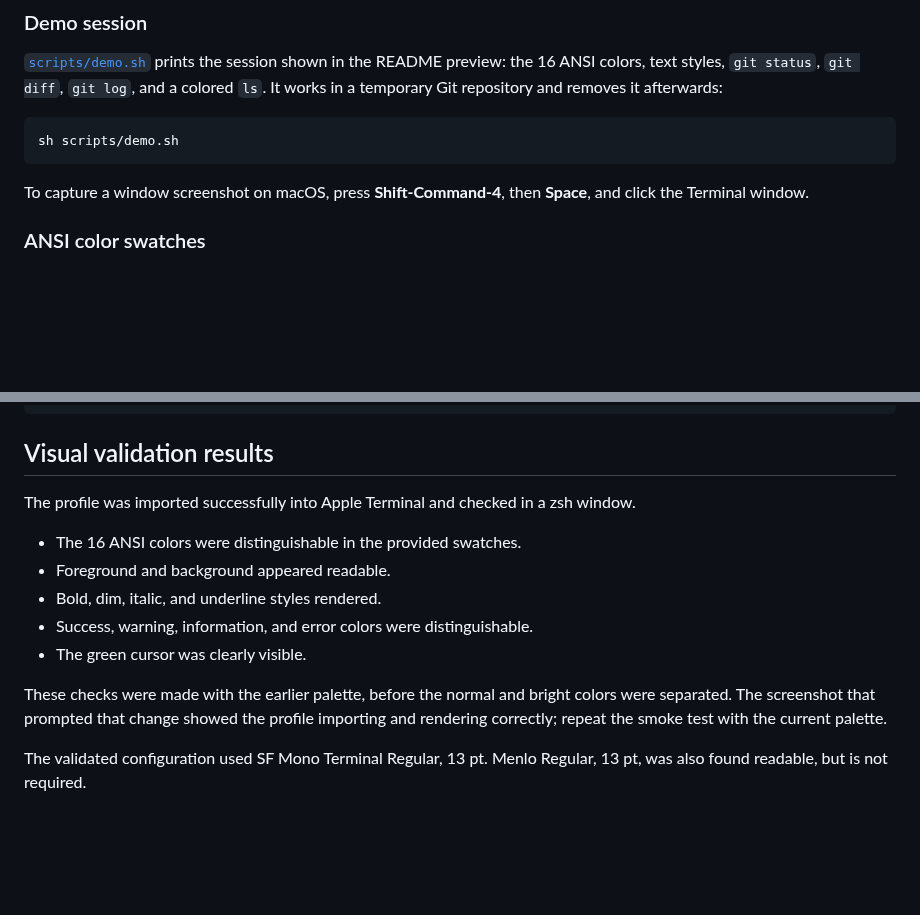
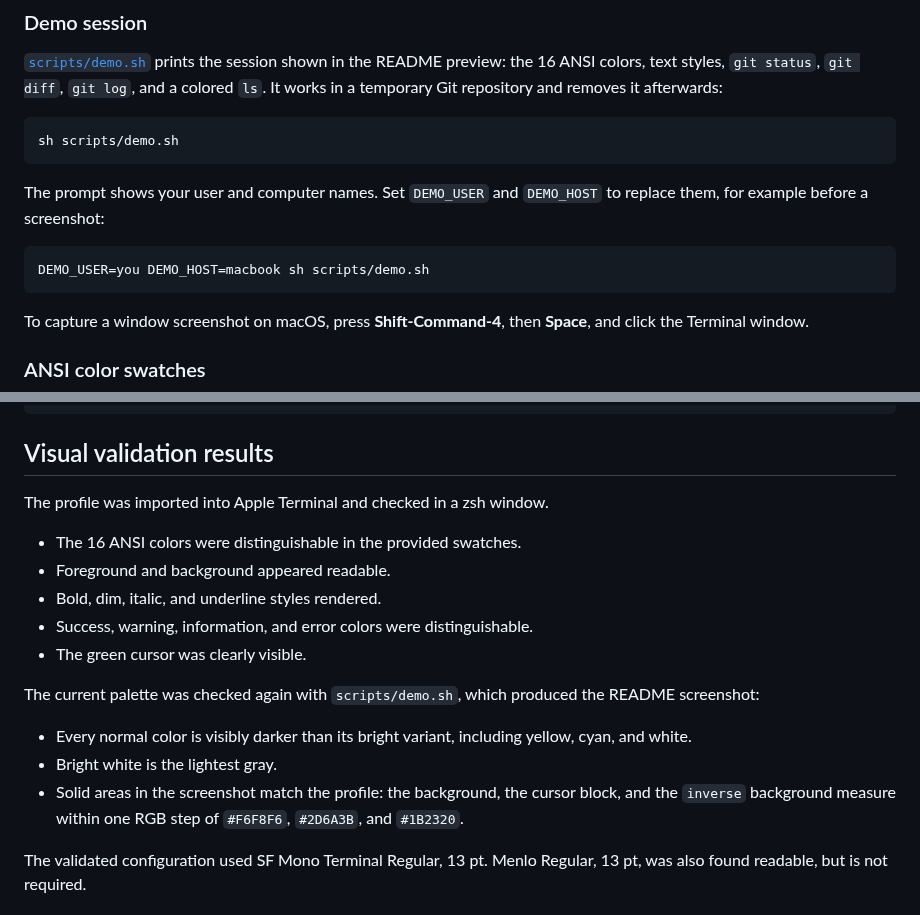
Before and after one commit to nelvaron/terminal-verdant-ledger, a Markdown page: docs/APPLE-TERMINAL.md, 2 parts joined by grey strips. Rendered like a GitHub page; blank space fills up the shorter version.

Commit message:
Use a real Apple Terminal screenshot as the preview
Replace the xterm.js render with a screenshot of Apple Terminal on
macOS running scripts/demo.sh with the current palette. The viewer's
own shell prompt below the demo is blanked and the desktop around the
window is cropped away.

Record the visual check of the current palette, and document
DEMO_USER and DEMO_HOST for screenshots.

Co-Authored-By: Claude Opus 5.5 <noreply@anthropic.com>
Claude-Session: https://claude.ai/code/session_01GhVzsJbztFTXHYm4fyULN6

````diff
--- a/docs/APPLE-TERMINAL.md
+++ b/docs/APPLE-TERMINAL.md
@@ -103,6 +103,12 @@ GitHub Actions runs the tests on Ubuntu, and on macOS lints the plist with `plut
 sh scripts/demo.sh
 ```
 
+The prompt shows your user and computer names. Set `DEMO_USER` and `DEMO_HOST` to replace them, for example before a screenshot:
+
+```sh
+DEMO_USER=you DEMO_HOST=macbook sh scripts/demo.sh
+```
+
 To capture a window screenshot on macOS, press **Shift-Command-4**, then **Space**, and click the Terminal window.
 
 ### ANSI color swatches
@@ -125,7 +131,7 @@ printf '\e[32mSuccess\e[0m  \e[33mWarning\e[0m  \e[34mInfo\e[0m  \e[31mError\e[0
 
 ## Visual validation results
 
-The profile was imported successfully into Apple Terminal and checked in a zsh window.
+The profile was imported into Apple Terminal and checked in a zsh window.
 
 - The 16 ANSI colors were distinguishable in the provided swatches.
 - Foreground and background appeared readable.
@@ -133,7 +139,11 @@ The profile was imported successfully into Apple Terminal and checked in a zsh w
 - Success, warning, information, and error colors were distinguishable.
 - The green cursor was clearly visible.
 
-These checks were made with the earlier palette, before the normal and bright colors were separated. The screenshot that prompted that change showed the profile importing and rendering correctly; repeat the smoke test with the current palette.
+The current palette was checked again with `scripts/demo.sh`, which produced the README screenshot:
+
+- Every normal color is visibly darker than its bright variant, including yellow, cyan, and white.
+- Bright white is the lightest gray.
+- Solid areas in the screenshot match the profile: the background, the cursor block, and the `inverse` background measure within one RGB step of `#F6F8F6`, `#2D6A3B`, and `#1B2320`.
 
 The validated configuration used SF Mono Terminal Regular, 13 pt. Menlo Regular, 13 pt, was also found readable, but is not required.
 
````
Also changed, not shown: README.md (+2 -2 lines), images/terminal-preview.png.
